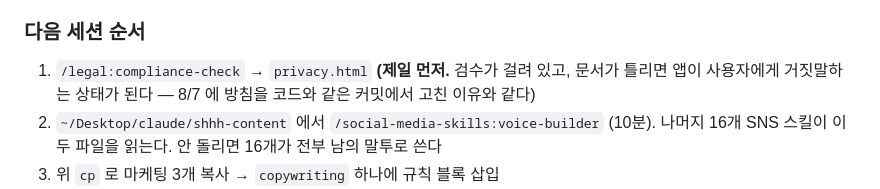
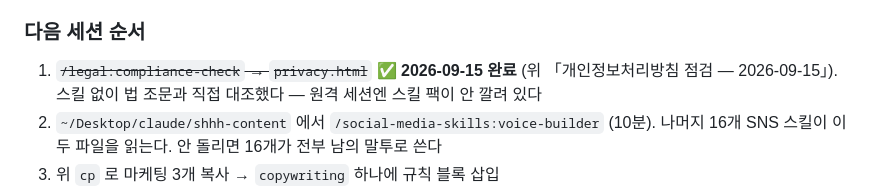
Before and after one commit to bu202/shhh-app, a Markdown page: CLAUDE.md, the part around one of its changes. GitHub-like rendering.

```diff
--- a/CLAUDE.md
+++ b/CLAUDE.md
@@ -984,8 +1026,8 @@ done
 - 폴더 이름의 `!` 는 셸에서 이스케이프한다: `cd ~/Desktop/claude/shhh\!` 또는 따옴표.
 
 ### 다음 세션 순서
-1. `/legal:compliance-check` → `privacy.html` **(제일 먼저.** 검수가 걸려 있고, 문서가 틀리면
-   앱이 사용자에게 거짓말하는 상태가 된다 — 8/7 에 방침을 코드와 같은 커밋에서 고친 이유와 같다)
+1. ~~`/legal:compliance-check` → `privacy.html`~~ **✅ 2026-09-15 완료** (위 「개인정보처리방침 점검 — 2026-09-15」).
+   스킬 없이 법 조문과 직접 대조했다 — 원격 세션엔 스킬 팩이 안 깔려 있다
 2. `~/Desktop/claude/shhh-content` 에서 `/social-media-skills:voice-builder` (10분).
    나머지 16개 SNS 스킬이 이 두 파일을 읽는다. 안 돌리면 16개가 전부 남의 말투로 쓴다
 3. 위 `cp` 로 마케팅 3개 복사 → `copywriting` 하나에 규칙 블록 삽입
```
Also changed, not shown: other parts of CLAUDE.md (+42 -0 lines).
